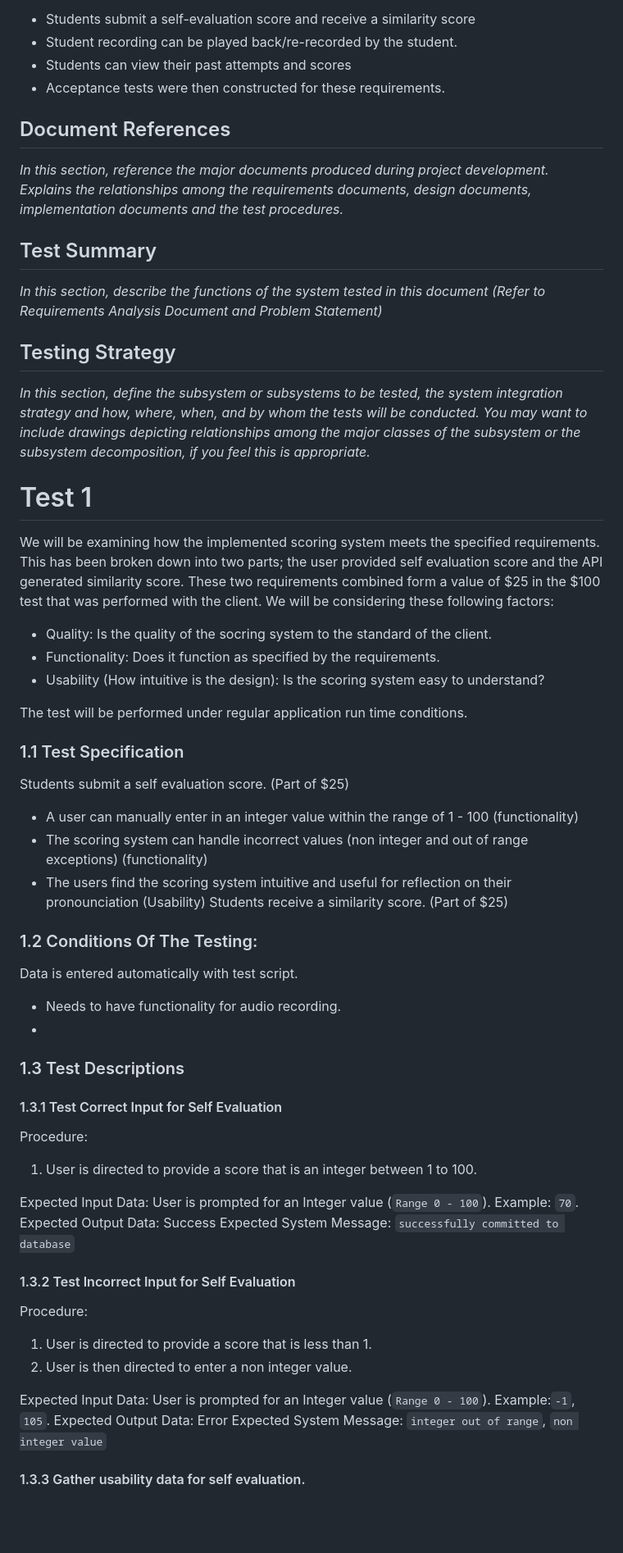
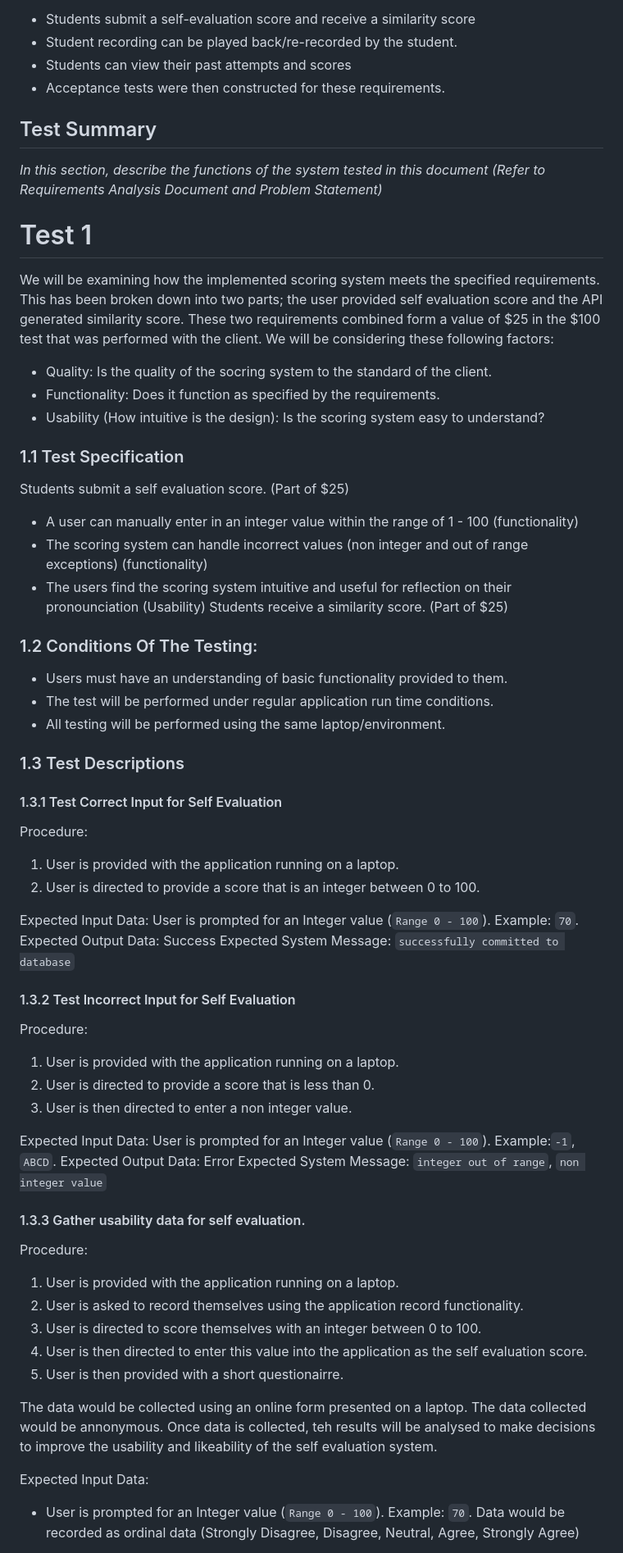
Before and after one commit to saphcarter/italian_3200_project, a Markdown page: Project_Acceptance_Test.md, the part around the change printed below. Shown: that part at 82% size. Drawn GitHub-style; blank space fills up the shorter version.

Commit message:
Update Project_Acceptance_Test.md
Expanded on test 1

```diff
--- a/Project_Acceptance_Test.md
+++ b/Project_Acceptance_Test.md
@@ -11,25 +11,17 @@ Students listen to an Italian audio snippet and submit a speaking attempt
 - Students can view their past attempts and scores
 - Acceptance tests were then constructed for these requirements.
 
-## Document References
-
-_In this section, reference the major documents produced during project development. Explains the relationships among the requirements documents, design documents, implementation documents and the test procedures._
-
 ## Test Summary
 
 _In this section, describe the functions of the system tested in this document (Refer to Requirements Analysis Document and Problem Statement)_</br>
 
-## Testing Strategy
-
-_In this section, define the subsystem or subsystems to be tested, the system integration strategy and how, where, when, and by whom the tests will be conducted. You may want to include drawings depicting relationships among the major classes of the subsystem or the subsystem decomposition, if you feel this is appropriate._
 
 # Test 1
 We will be examining how the implemented scoring system meets the specified requirements. This has been broken down into two parts; the user provided self evaluation score and the API generated similarity score. These two requirements combined form a value of $25 in the $100 test that was performed with the client. We will be considering these following factors:
+
 - Quality: Is the quality of the socring system to the standard of the client.
 - Functionality: Does it function as specified by the requirements.
 - Usability (How intuitive is the design): Is the scoring system easy to understand?
-
-The test will be performed under regular application run time conditions.
 
 ### 1.1 Test Specification
 Students submit a self evaluation score. (Part of $25)
@@ -40,28 +32,49 @@ Students receive a similarity score. (Part of $25)
 
 
 ### 1.2 Conditions Of The Testing:
-Data is entered automatically with test script.
-- Needs to have functionality for audio recording.
--
+
+- Users must have an understanding of basic functionality provided to them.
+- The test will be performed under regular application run time conditions.
+- All testing will be performed using the same laptop/environment.
 
 ### 1.3 Test Descriptions
 
 #### 1.3.1 Test Correct Input for Self Evaluation
+
 Procedure:
-1. User is directed to provide a score that is an integer between 1 to 100.
+
+1. User is provided with the application running on a laptop.
+2. User is directed to provide a score that is an integer between 0 to 100.
 
 Expected Input Data: User is prompted for an Integer value (`Range 0 - 100`). Example: `70`.
 Expected Output Data: Success
 Expected System Message: `successfully committed to database`
 
 #### 1.3.2 Test Incorrect Input for Self Evaluation
+
 Procedure:
-1. User is directed to provide a score that is less than 1.
-2. User is then directed to enter a non integer value.
 
-Expected Input Data: User is prompted for an Integer value (`Range 0 - 100`). Example:`-1`, `105`.
+1. User is provided with the application running on a laptop.
+2. User is directed to provide a score that is less than 0.
+3. User is then directed to enter a non integer value.
+
+Expected Input Data: User is prompted for an Integer value (`Range 0 - 100`). Example:`-1`, `ABCD`.
 Expected Output Data: Error
 Expected System Message: `integer out of range`, `non integer value`
 
 #### 1.3.3 Gather usability data for self evaluation.
 
+Procedure:
+
+1. User is provided with the application running on a laptop.
+2. User is asked to record themselves using the application record functionality.
+3. User is directed to score themselves with an integer between 0 to 100.
+4. User is then directed to enter this value into the application as the self evaluation score.
+5. User is then provided with a short questionairre.
+
+The data would be collected using an online form presented on a laptop. The data collected would be annonymous. Once data is collected, teh results will be analysed to make decisions to improve the usability and likeability of the self evaluation system.</br>
+
+Expected Input Data:
+- User is prompted for an Integer value (`Range 0 - 100`). Example: `70`.
+Data would be recorded as ordinal data (Strongly Disagree, Disagree, Neutral, Agree, Strongly Agree)</br>
+
```
Also changed, not shown: other parts of Project_Acceptance_Test.md (+42 -0 lines).
